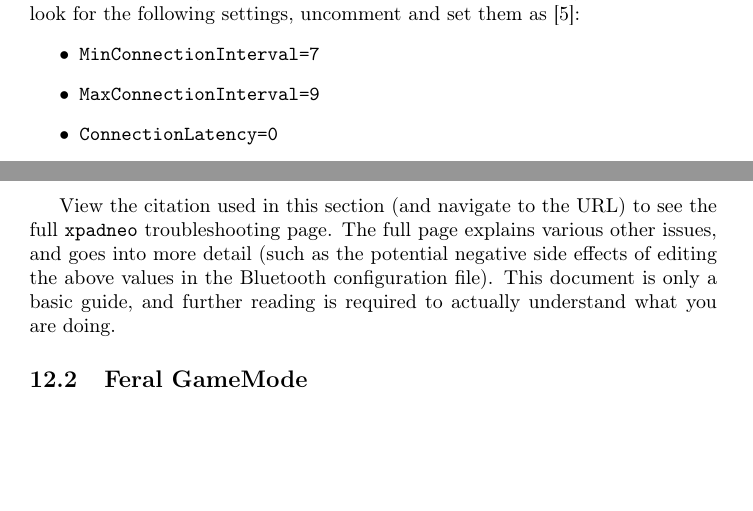
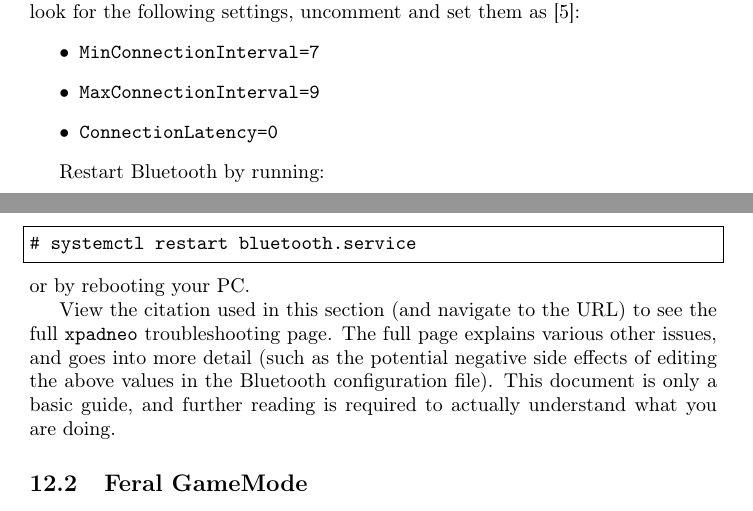
Before and after one commit to Wartybix/Arch-Post-Install, a LaTeX document (instructions.tex): two parts of pages 6 and 7 of 9, joined at a grey line, cut so that both start at the same text, the shorter picture padded with empty space. Compiled offline with pdfLaTeX.

Commit message:
Added instruction to restart Bluetooth service in Xpadneo section

```diff
--- a/instructions.tex
+++ b/instructions.tex
@@ -318,6 +318,12 @@ Users may experience high latency or missed inputs when using this driver on Mic
     \item \lstinline|ConnectionLatency=0|
 \end{itemize}
 
+Restart Bluetooth by running:
+\begin{lstlisting}
+# systemctl restart bluetooth.service
+\end{lstlisting}
+or by rebooting your PC.
+
 View the citation used in this section (and navigate to the URL) to see the full \lstinline|xpadneo| troubleshooting page.
 The full page explains various other issues, and goes into more detail (such as the potential negative side effects of editing the above values in the Bluetooth configuration file).
 This document is only a basic guide, and further reading is required to actually understand what you are doing.
```
